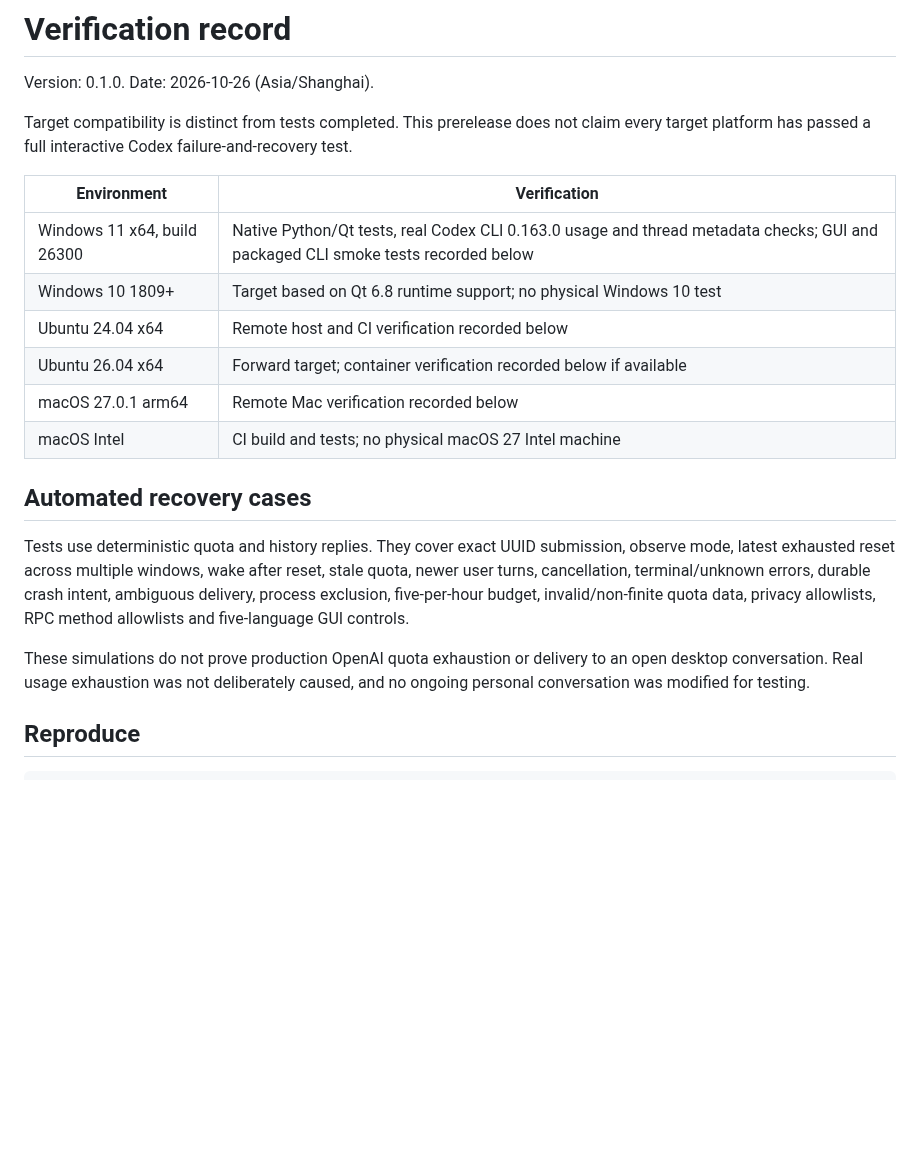
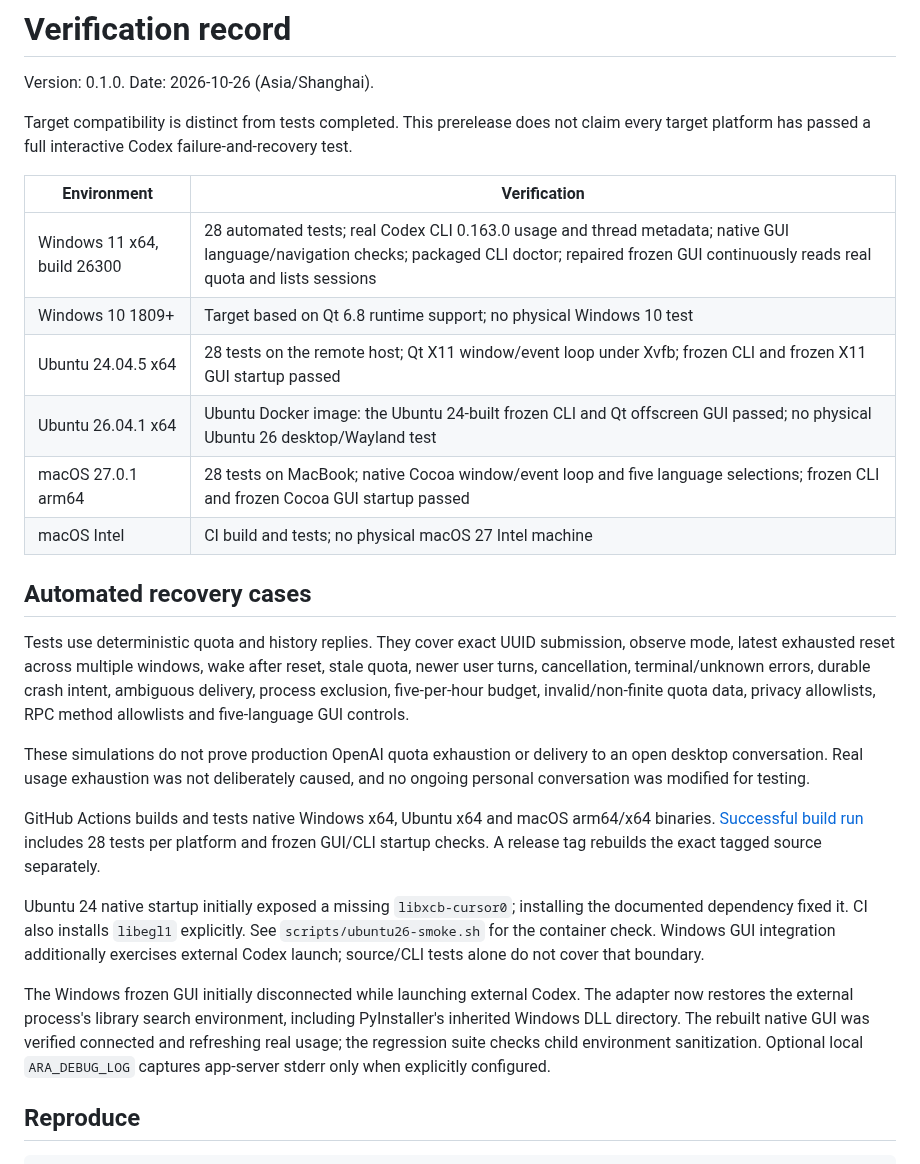
Before and after one commit to yuan-xin-9997/auto-resume-agent, a Markdown page: docs/TESTING.md, the part around the change. Rendered like a GitHub page; blank space fills up the shorter version.

```diff
--- a/docs/TESTING.md
+++ b/docs/TESTING.md
@@ -6,11 +6,11 @@ Target compatibility is distinct from tests completed. This prerelease does not
 
 | Environment | Verification |
 | --- | --- |
-| Windows 11 x64, build 26300 | Native Python/Qt tests, real Codex CLI 0.163.0 usage and thread metadata checks; GUI and packaged CLI smoke tests recorded below |
+| Windows 11 x64, build 26300 | 28 automated tests; real Codex CLI 0.163.0 usage and thread metadata; native GUI language/navigation checks; packaged CLI doctor; repaired frozen GUI continuously reads real quota and lists sessions |
 | Windows 10 1809+ | Target based on Qt 6.8 runtime support; no physical Windows 10 test |
-| Ubuntu 24.04 x64 | Remote host and CI verification recorded below |
-| Ubuntu 26.04 x64 | Forward target; container verification recorded below if available |
-| macOS 27.0.1 arm64 | Remote Mac verification recorded below |
+| Ubuntu 24.04.5 x64 | 28 tests on the remote host; Qt X11 window/event loop under Xvfb; frozen CLI and frozen X11 GUI startup passed |
+| Ubuntu 26.04.1 x64 | Ubuntu Docker image: the Ubuntu 24-built frozen CLI and Qt offscreen GUI passed; no physical Ubuntu 26 desktop/Wayland test |
+| macOS 27.0.1 arm64 | 28 tests on MacBook; native Cocoa window/event loop and five language selections; frozen CLI and frozen Cocoa GUI startup passed |
 | macOS Intel | CI build and tests; no physical macOS 27 Intel machine |
 
 ## Automated recovery cases
@@ -18,6 +18,12 @@ Target compatibility is distinct from tests completed. This prerelease does not
 Tests use deterministic quota and history replies. They cover exact UUID submission, observe mode, latest exhausted reset across multiple windows, wake after reset, stale quota, newer user turns, cancellation, terminal/unknown errors, durable crash intent, ambiguous delivery, process exclusion, five-per-hour budget, invalid/non-finite quota data, privacy allowlists, RPC method allowlists and five-language GUI controls.
 
 These simulations do not prove production OpenAI quota exhaustion or delivery to an open desktop conversation. Real usage exhaustion was not deliberately caused, and no ongoing personal conversation was modified for testing.
+
+GitHub Actions builds and tests native Windows x64, Ubuntu x64 and macOS arm64/x64 binaries. [Successful build run](https://github.com/yuan-xin-9997/auto-resume-agent/actions/runs/40247613507) includes 28 tests per platform and frozen GUI/CLI startup checks. A release tag rebuilds the exact tagged source separately.
+
+Ubuntu 24 native startup initially exposed a missing `libxcb-cursor0`; installing the documented dependency fixed it. CI also installs `libegl1` explicitly. See `scripts/ubuntu26-smoke.sh` for the container check. Windows GUI integration additionally exercises external Codex launch; source/CLI tests alone do not cover that boundary.
+
+The Windows frozen GUI initially disconnected while launching external Codex. The adapter now restores the external process's library search environment, including PyInstaller's inherited Windows DLL directory. The rebuilt native GUI was verified connected and refreshing real usage; the regression suite checks child environment sanitization. Optional local `ARA_DEBUG_LOG` captures app-server stderr only when explicitly configured.
 
 ## Reproduce
 
```
Also changed, not shown: README.md (+2 -0 lines), README.zh-CN.md (+2 -0 lines), docs/screenshots/dashboard.png, docs/screenshots/dashboard.zh-CN.png, 2 other files.
